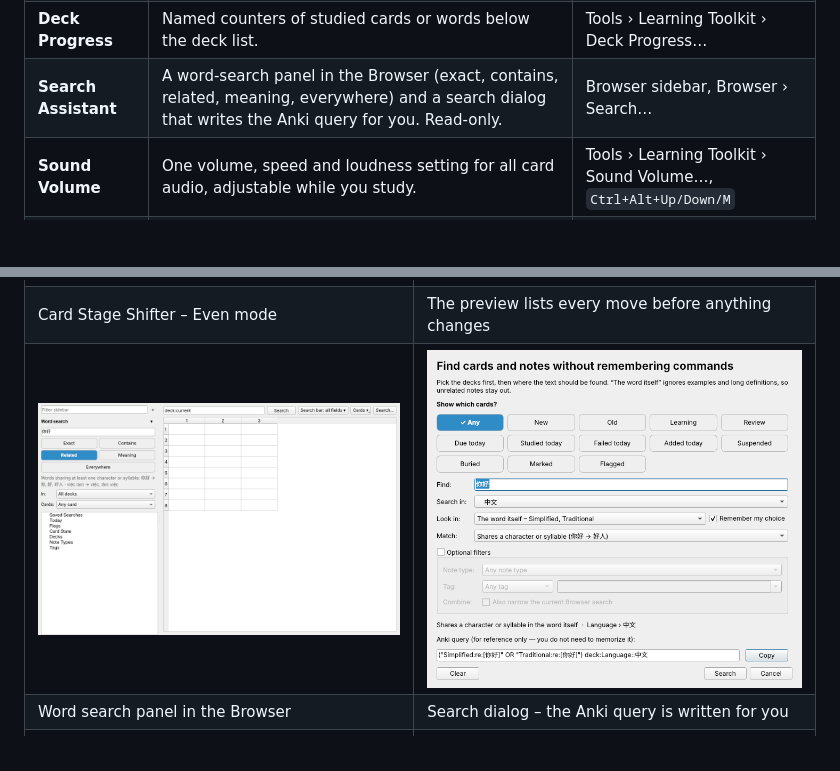
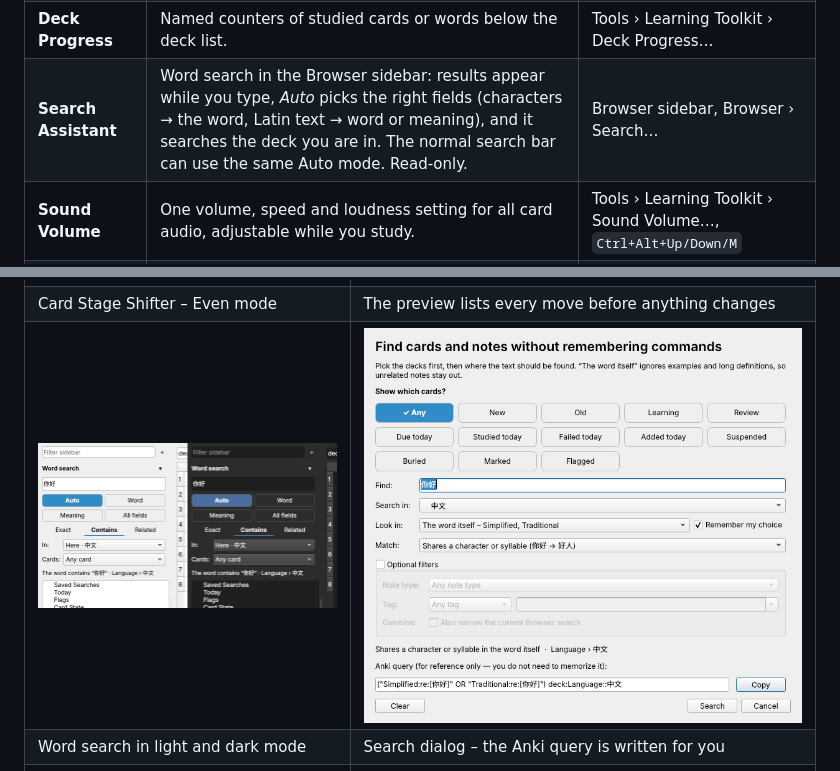
Before and after one commit to 0Duc0/anki-learning-toolkit, a Markdown page: README.md, 2 parts joined by grey strips. Drawn GitHub-style; pictures changed too: docs/screenshots/search-word-panel.png; blank space fills up the shorter version.

```diff
--- a/README.md
+++ b/README.md
@@ -12,7 +12,7 @@ menu, one settings file and one place to switch parts on and off.
 | **Change Deck counts** | Adds “Change Deck…” to the Browser's right-click menu and shows New / Learn / Due and note counts per deck in that dialog. | Browser right-click menu |
 | **Words Left** | Adds a “Words left” column to the deck list: notes you have not started yet. | Deck list |
 | **Deck Progress** | Named counters of studied cards or words below the deck list. | Tools › Learning Toolkit › Deck Progress… |
-| **Search Assistant** | A word-search panel in the Browser (exact, contains, related, meaning, everywhere) and a search dialog that writes the Anki query for you. Read-only. | Browser sidebar, Browser › Search… |
+| **Search Assistant** | Word search in the Browser sidebar: results appear while you type, *Auto* picks the right fields (characters → the word, Latin text → word or meaning), and it searches the deck you are in. The normal search bar can use the same Auto mode. Read-only. | Browser sidebar, Browser › Search… |
 | **Sound Volume** | One volume, speed and loudness setting for all card audio, adjustable while you study. | Tools › Learning Toolkit › Sound Volume…, `Ctrl+Alt+Up/Down/M` |
 | **Study Session Clock** | Status-bar clock with focused study time and a per-deck time dashboard. | Status bar, Tools › Learning Toolkit › Study Clock |
 
@@ -52,7 +52,7 @@ The original documentation of each part is kept in [`docs/legacy/`](docs/legacy/
 | ![Card Stage Shifter, Even mode](docs/screenshots/stage-shifter-even.png) | ![Preview of the moves](docs/screenshots/stage-shifter-preview.png) |
 | Card Stage Shifter – Even mode | The preview lists every move before anything changes |
 | ![Word search panel](docs/screenshots/search-word-panel.png) | ![Search dialog](docs/screenshots/search-dialog.png) |
-| Word search panel in the Browser | Search dialog – the Anki query is written for you |
+| Word search in light and dark mode | Search dialog – the Anki query is written for you |
 | ![Sound volume](docs/screenshots/sound-volume.png) | ![Change Deck with counts](docs/screenshots/change-deck-counts.png) |
 | Sound volume | Change Deck with counts per deck |
 
```
Also changed, not shown: 7 other files.
